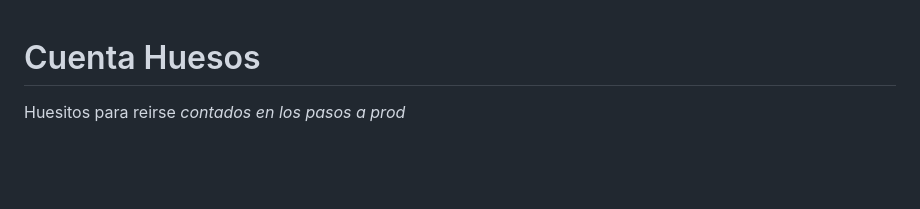
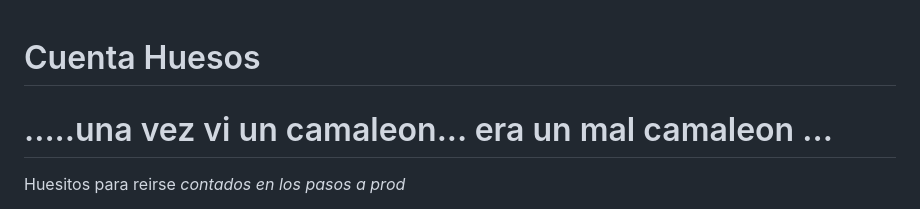
Before and after one commit to Dathos1984/cuenta_huesos, a Markdown page: README.md, the part around the change. GitHub-like rendering; blank space fills up the shorter version.

```diff
--- a/README.md
+++ b/README.md
@@ -1,4 +1,5 @@
 # Cuenta Huesos
+# .....una vez vi un camaleon... era un mal camaleon ...
 
 Huesitos para reirse *contados en los pasos a prod*
 
```
